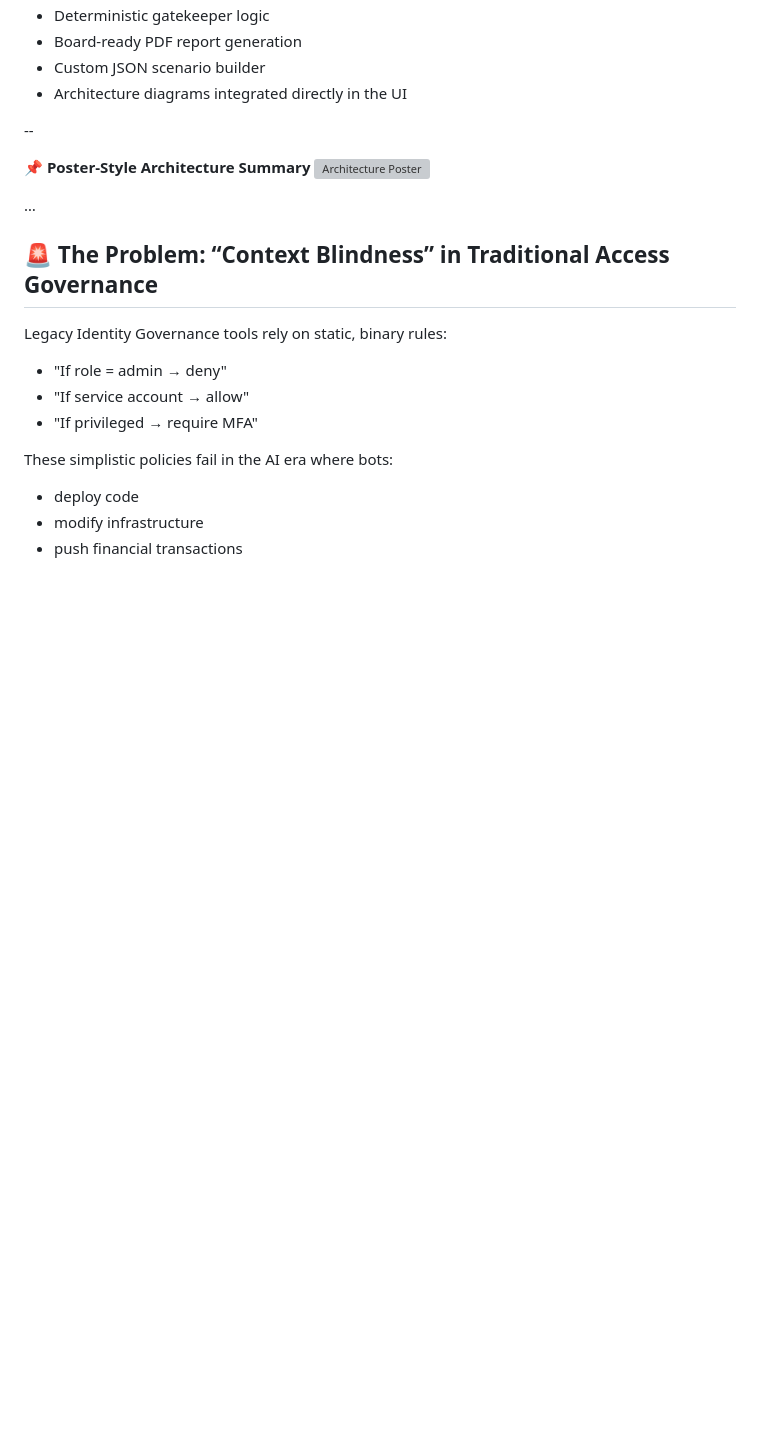
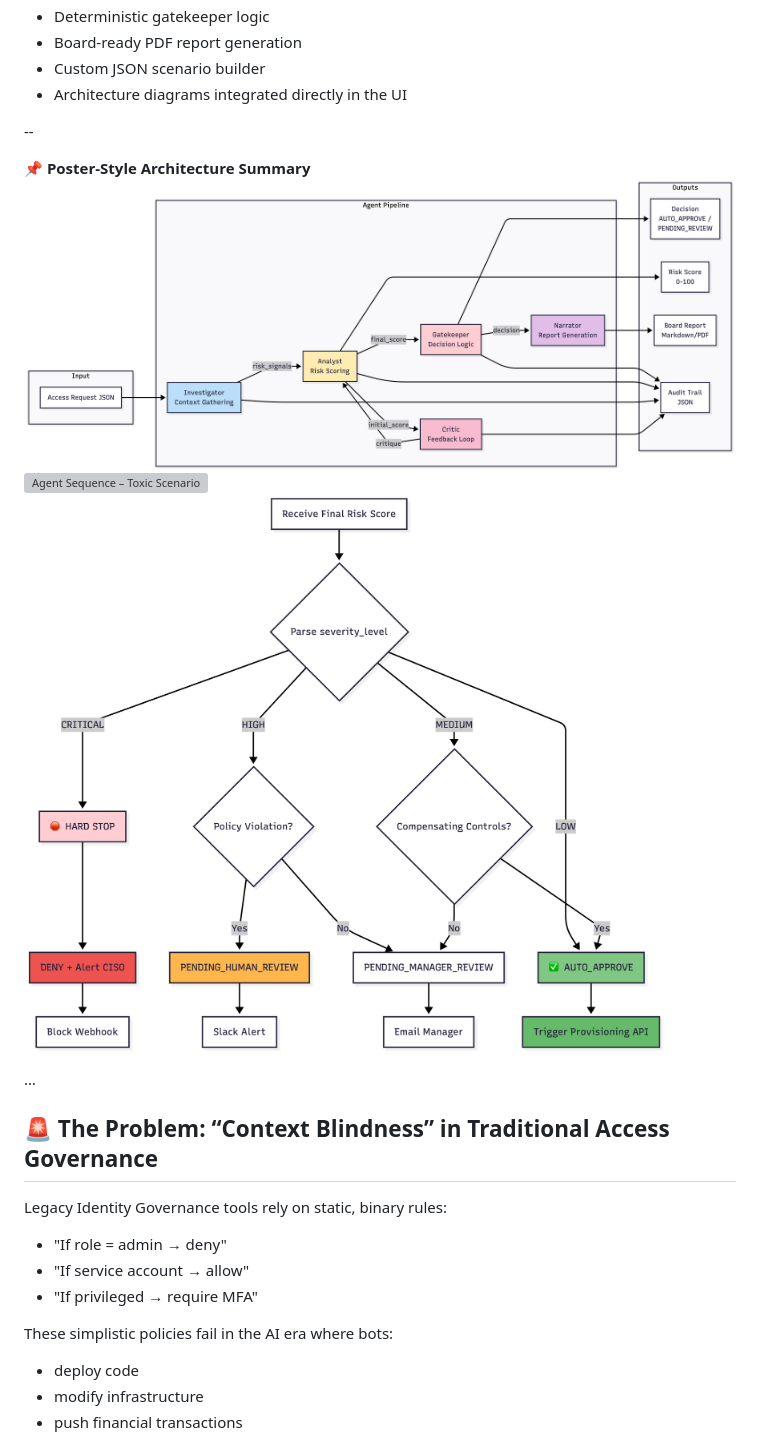
Before and after one commit to Gem-code/AccessOps-Intelligence, a Markdown page: README.md, the part around the change. Drawn GitHub-style; blank space fills up the shorter version; grey boxes are pictures that could not be loaded.

```diff
--- a/README.md
+++ b/README.md
@@ -24,7 +24,10 @@ It is deployed as a full **CISO Command Center UI** using Streamlit, with:
 --
 
 📌 **Poster-Style Architecture Summary**
-![Architecture Poster](docs/architecture_poster.png)
+![Data Flow Architecture](data_flow.png)
+![Agent Sequence – Toxic Scenario](agent_sequence_toxic.png)
+![Gatekeeper Decision Logic](Gatekeeper_logic.png)
+
 
 …
 
```
